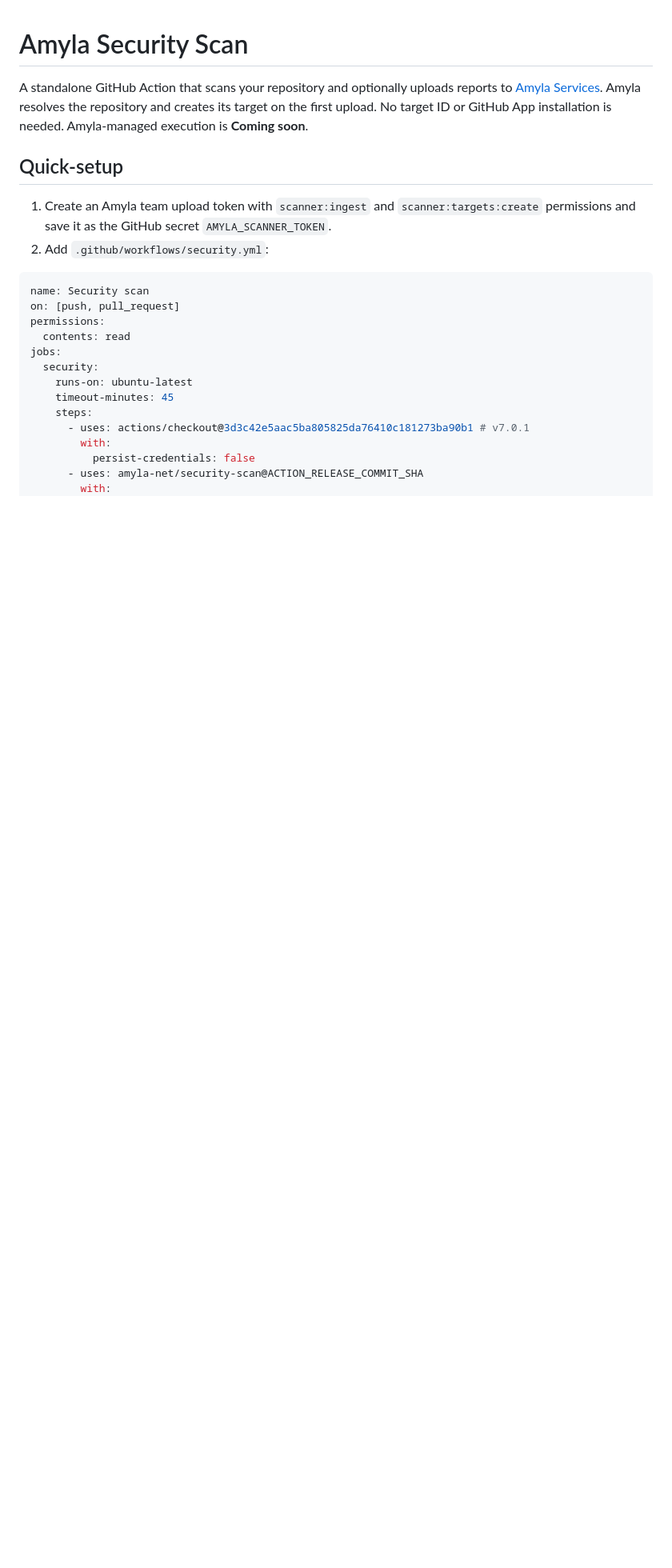
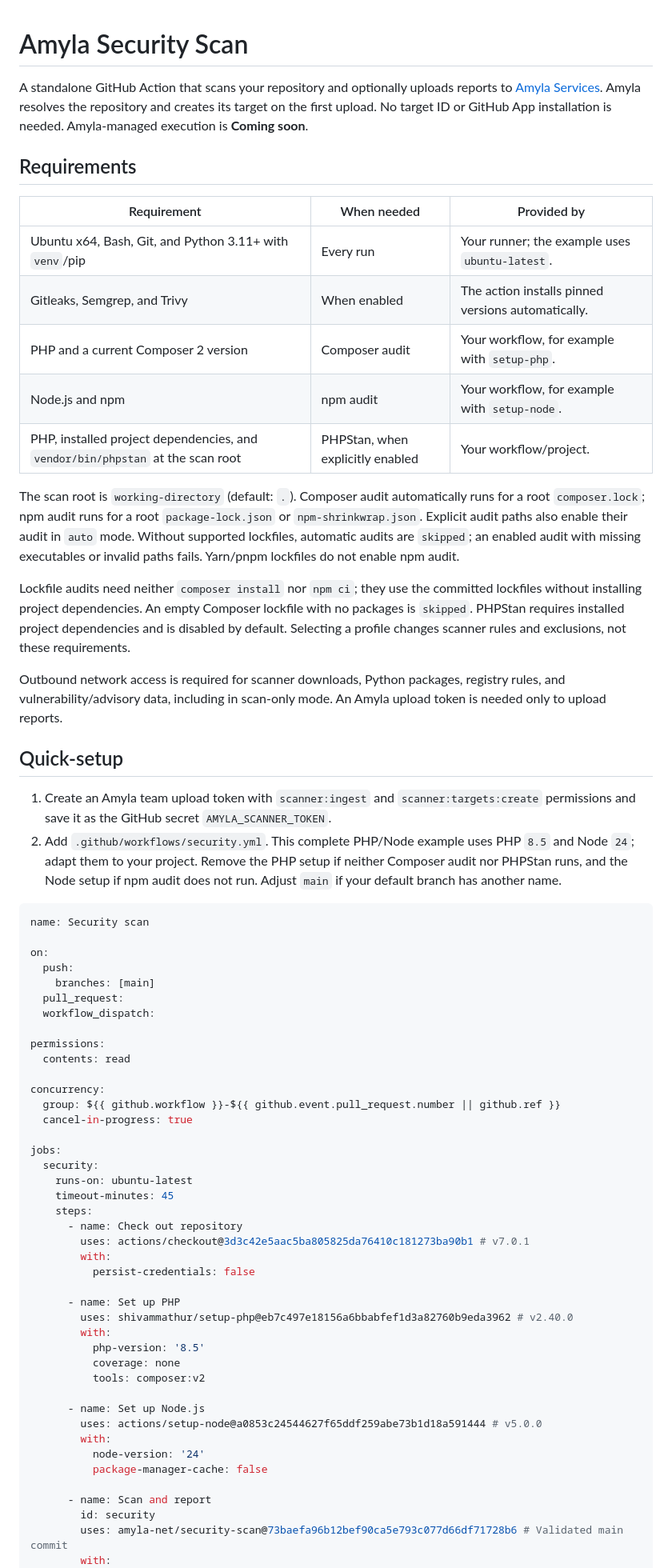
Before and after one commit to amyla-net/security-scan, a Markdown page: README.md, the part around one of its changes. Shown at 80% size. GitHub-like rendering; blank space fills up the shorter version.

Commit message:
docs: clarify scanner runtime setup and workflow examples

````diff
--- a/README.md
+++ b/README.md
@@ -2,24 +2,68 @@
 
 A standalone GitHub Action that scans your repository and optionally uploads reports to [Amyla Services](https://services.amyla.net). Amyla resolves the repository and creates its target on the first upload. No target ID or GitHub App installation is needed. Amyla-managed execution is **Coming soon**.
 
+## Requirements
+
+| Requirement | When needed | Provided by |
+| --- | --- | --- |
+| Ubuntu x64, Bash, Git, and Python 3.11+ with `venv`/pip | Every run | Your runner; the example uses `ubuntu-latest`. |
+| Gitleaks, Semgrep, and Trivy | When enabled | The action installs pinned versions automatically. |
+| PHP and a current Composer 2 version | Composer audit | Your workflow, for example with `setup-php`. |
+| Node.js and npm | npm audit | Your workflow, for example with `setup-node`. |
+| PHP, installed project dependencies, and `vendor/bin/phpstan` at the scan root | PHPStan, when explicitly enabled | Your workflow/project. |
+
+The scan root is `working-directory` (default: `.`). Composer audit automatically runs for a root `composer.lock`; npm audit runs for a root `package-lock.json` or `npm-shrinkwrap.json`. Explicit audit paths also enable their audit in `auto` mode. Without supported lockfiles, automatic audits are `skipped`; an enabled audit with missing executables or invalid paths fails. Yarn/pnpm lockfiles do not enable npm audit.
+
+Lockfile audits need neither `composer install` nor `npm ci`; they use the committed lockfiles without installing project dependencies. An empty Composer lockfile with no packages is `skipped`. PHPStan requires installed project dependencies and is disabled by default. Selecting a profile changes scanner rules and exclusions, not these requirements.
+
+Outbound network access is required for scanner downloads, Python packages, registry rules, and vulnerability/advisory data, including in scan-only mode. An Amyla upload token is needed only to upload reports.
+
 ## Quick-setup
 
 1. Create an Amyla team upload token with `scanner:ingest` and `scanner:targets:create` permissions and save it as the GitHub secret `AMYLA_SCANNER_TOKEN`.
-2. Add `.github/workflows/security.yml`:
+2. Add `.github/workflows/security.yml`. This complete PHP/Node example uses PHP `8.5` and Node `24`; adapt them to your project. Remove the PHP setup if neither Composer audit nor PHPStan runs, and the Node setup if npm audit does not run. Adjust `main` if your default branch has another name.
 
 ```yaml
 name: Security scan
-on: [push, pull_request]
+
+on:
+  push:
+    branches: [main]
+  pull_request:
+  workflow_dispatch:
+
 permissions:
   contents: read
+
+concurrency:
+  group: ${{ github.workflow }}-${{ github.event.pull_request.number || github.ref }}
+  cancel-in-progress: true
+
 jobs:
   security:
     runs-on: ubuntu-latest
     timeout-minutes: 45
     steps:
-      - uses: actions/checkout@3d3c42e5aac5ba805825da76410c181273ba90b1 # v7.0.1
+      - name: Check out repository
+        uses: actions/checkout@3d3c42e5aac5ba805825da76410c181273ba90b1 # v7.0.1
         with:
           persist-credentials: false
-      - uses: amyla-net/security-scan@ACTION_RELEASE_COMMIT_SHA
+
+      - name: Set up PHP
+        uses: shivammathur/setup-php@eb7c497e18156a6bbabfef1d3a82760b9eda3962 # v2.40.0
+        with:
+          php-version: '8.5'
+          coverage: none
+          tools: composer:v2
+
+      - name: Set up Node.js
+        uses: actions/setup-node@a0853c24544627f65ddf259abe73b1d18a591444 # v5.0.0
+        with:
+          node-version: '24'
+          package-manager-cache: false
+
+      - name: Scan and report
+        id: security
+        uses: amyla-net/security-scan@73baefa96b12bef90ca5e793c077d66df71728b6 # Validated main commit
         with:
           token: ${{ secrets.AMYLA_SCANNER_TOKEN }}
````
Also changed, not shown: other parts of README.md (+48 -6 lines).
